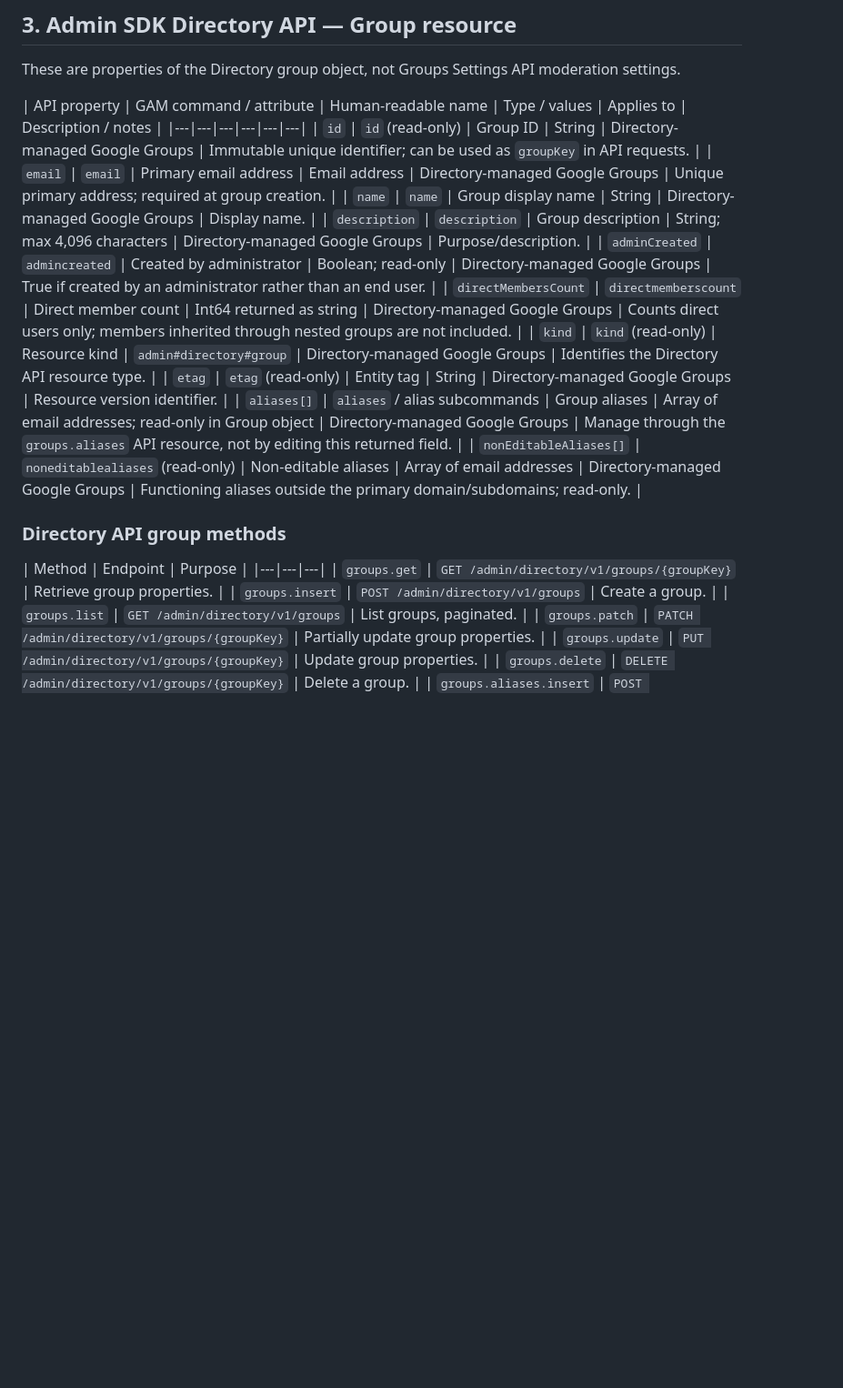
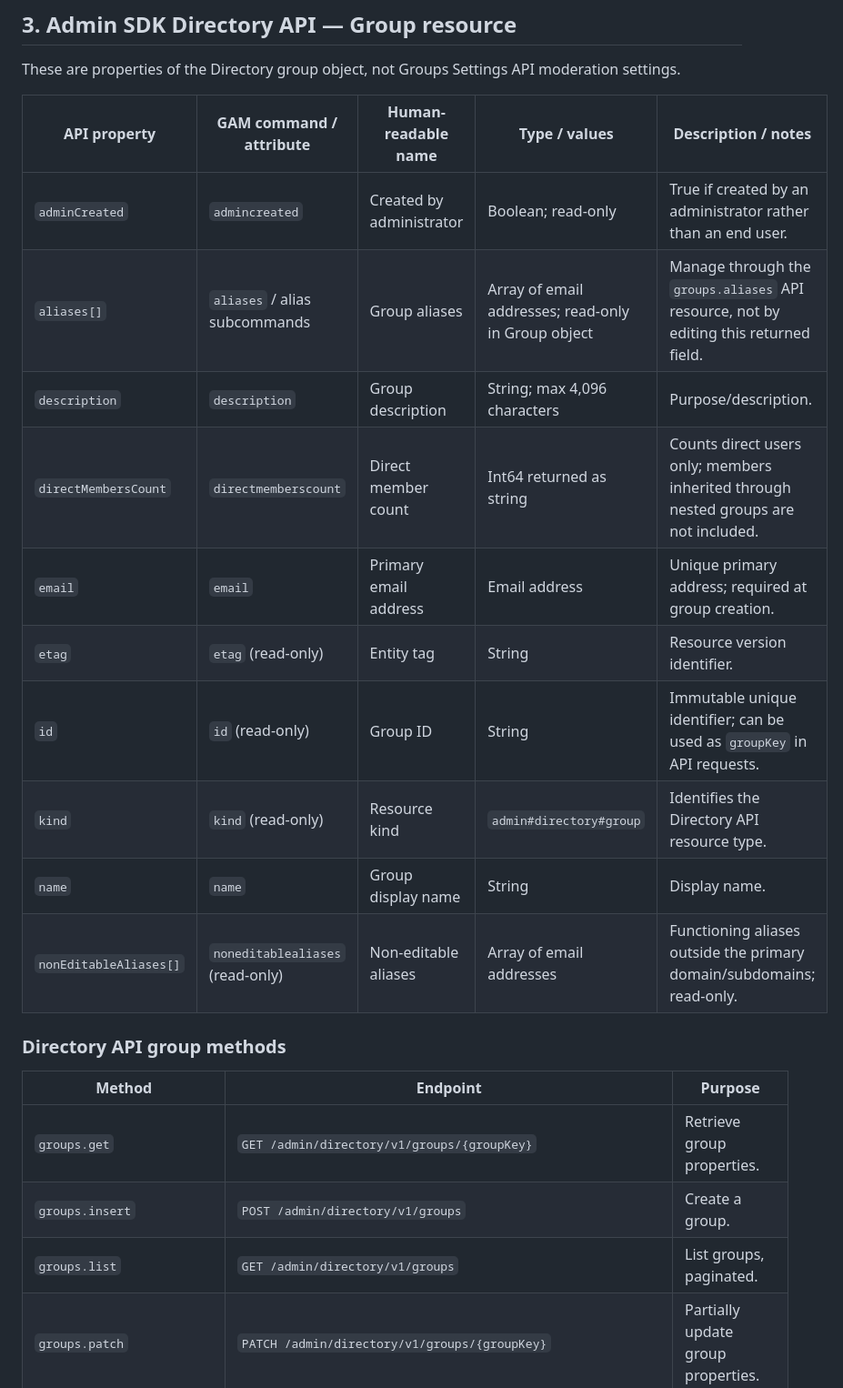
Before and after one commit to Chemin-Neuf/gws-shared-mailboxes, a Markdown page: groups-parameters.md, the part around one of its changes. Shown at 91% size. Rendered like a GitHub page; blank space fills up the shorter version.

```diff
--- a/groups-parameters.md
+++ b/groups-parameters.md
@@ -112,22 +163,24 @@ The table includes the current settings, legacy/deprecated properties still pres
 
 These are properties of the Directory group object, not Groups Settings API moderation settings.
 
-| API property | GAM command / attribute | Human-readable name | Type / values | Applies to | Description / notes |
-|---|---|---|---|---|---| | `id` | `id` (read-only) | Group ID | String | Directory-managed Google Groups | Immutable unique identifier; can be used as `groupKey` in API requests. |
-| `email` | `email` | Primary email address | Email address | Directory-managed Google Groups | Unique primary address; required at group creation. |
-| `name` | `name` | Group display name | String | Directory-managed Google Groups | Display name. |
-| `description` | `description` | Group description | String; max 4,096 characters | Directory-managed Google Groups | Purpose/description. |
-| `adminCreated` | `admincreated` | Created by administrator | Boolean; read-only | Directory-managed Google Groups | True if created by an administrator rather than an end user. |
-| `directMembersCount` | `directmemberscount` | Direct member count | Int64 returned as string | Directory-managed Google Groups | Counts direct users only; members inherited through nested groups are not included. |
-| `kind` | `kind` (read-only) | Resource kind | `admin#directory#group` | Directory-managed Google Groups | Identifies the Directory API resource type. |
-| `etag` | `etag` (read-only) | Entity tag | String | Directory-managed Google Groups | Resource version identifier. |
-| `aliases[]` | `aliases` / alias subcommands | Group aliases | Array of email addresses; read-only in Group object | Directory-managed Google Groups | Manage through the `groups.aliases` API resource, not by editing this returned field. |
-| `nonEditableAliases[]` | `noneditablealiases` (read-only) | Non-editable aliases | Array of email addresses | Directory-managed Google Groups | Functioning aliases outside the primary domain/subdomains; read-only. |
+| API property | GAM command / attribute | Human-readable name | Type / values | Description / notes |
+|---|---|---|---|---|
+| `adminCreated` | `admincreated` | Created by administrator | Boolean; read-only | True if created by an administrator rather than an end user. |
+| `aliases[]` | `aliases` / alias subcommands | Group aliases | Array of email addresses; read-only in Group object | Manage through the `groups.aliases` API resource, not by editing this returned field. |
+| `description` | `description` | Group description | String; max 4,096 characters | Purpose/description. |
+| `directMembersCount` | `directmemberscount` | Direct member count | Int64 returned as string | Counts direct users only; members inherited through nested groups are not included. |
+| `email` | `email` | Primary email address | Email address | Unique primary address; required at group creation. |
+| `etag` | `etag` (read-only) | Entity tag | String | Resource version identifier. |
+| `id` | `id` (read-only) | Group ID | String | Immutable unique identifier; can be used as `groupKey` in API requests. |
+| `kind` | `kind` (read-only) | Resource kind | `admin#directory#group` | Identifies the Directory API resource type. |
+| `name` | `name` | Group display name | String | Display name. |
+| `nonEditableAliases[]` | `noneditablealiases` (read-only) | Non-editable aliases | Array of email addresses | Functioning aliases outside the primary domain/subdomains; read-only. |
 
 ### Directory API group methods
 
 | Method | Endpoint | Purpose |
-|---|---|---| | `groups.get` | `GET /admin/directory/v1/groups/{groupKey}` | Retrieve group properties. |
+|---|---|---|
+| `groups.get` | `GET /admin/directory/v1/groups/{groupKey}` | Retrieve group properties. |
 | `groups.insert` | `POST /admin/directory/v1/groups` | Create a group. |
 | `groups.list` | `GET /admin/directory/v1/groups` | List groups, paginated. |
 | `groups.patch` | `PATCH /admin/directory/v1/groups/{groupKey}` | Partially update group properties. |
```
Also changed, not shown: other parts of groups-parameters.md (+201 -84 lines).
